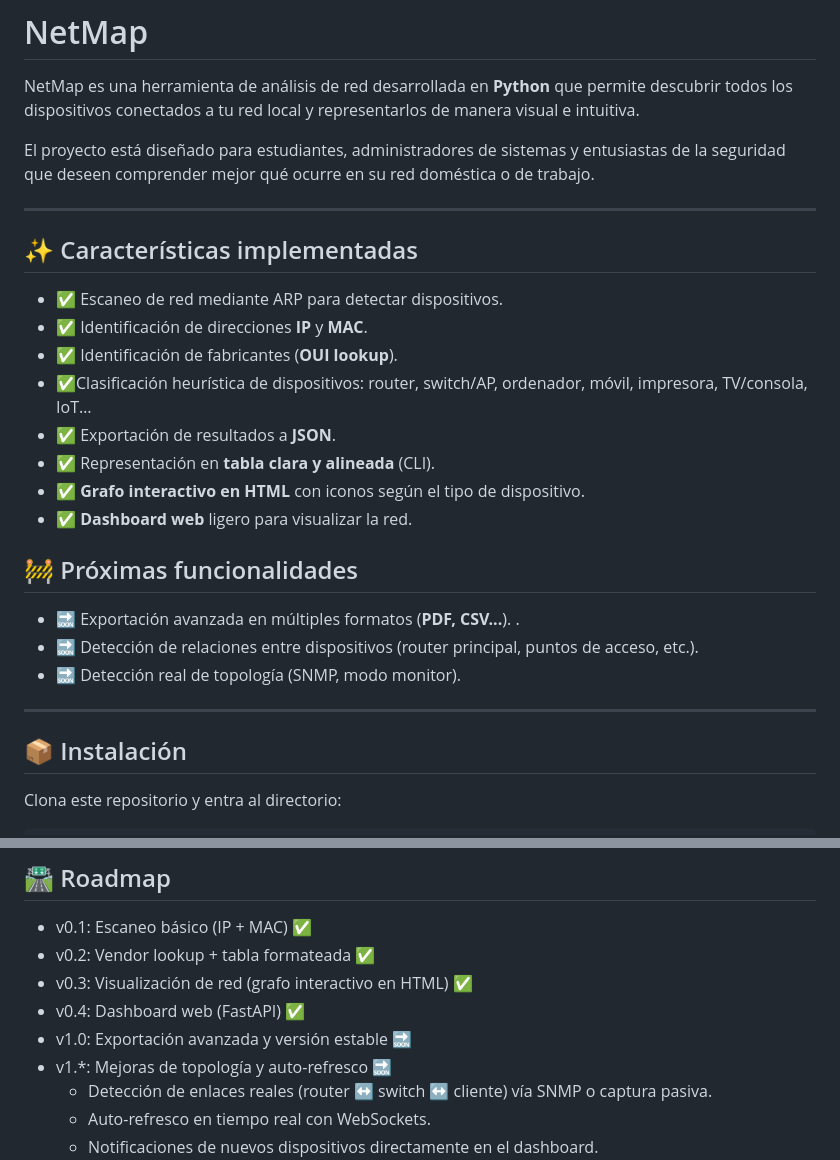
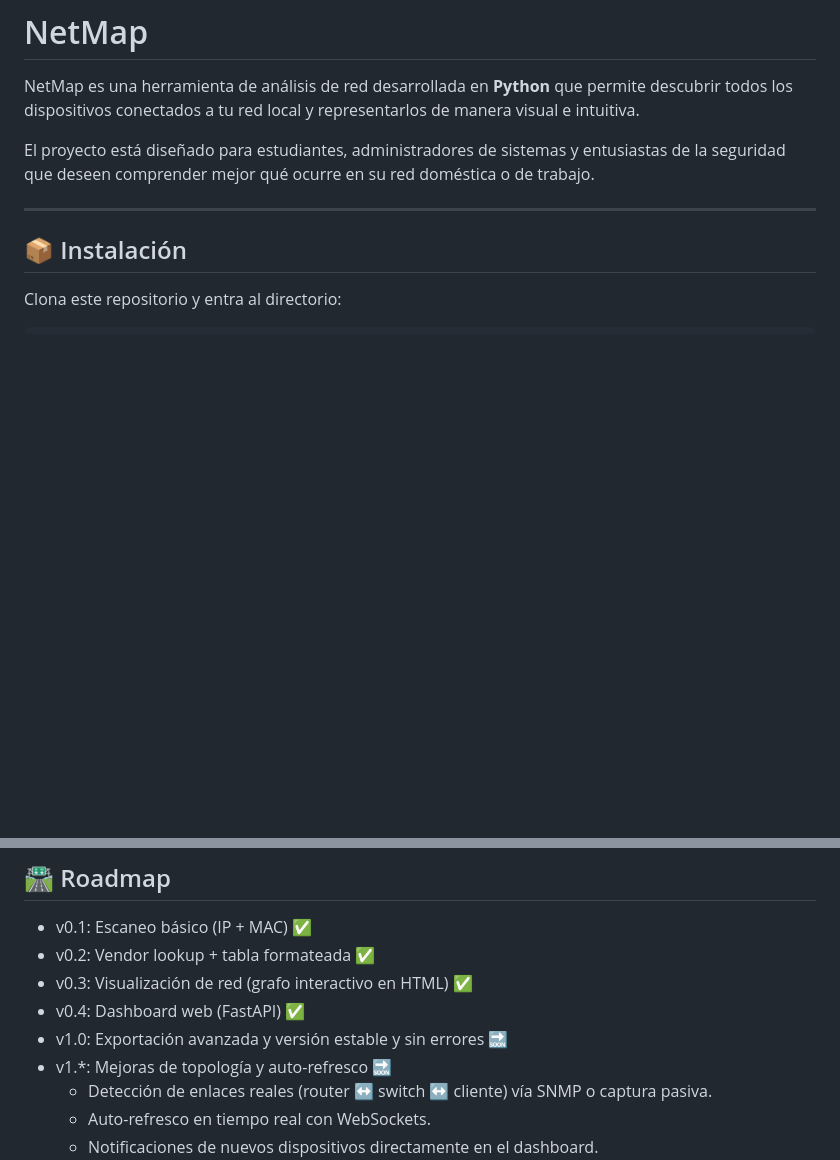
Before and after one commit to Serner77/NetMap, a Markdown page: README.md, 2 parts joined by grey strips. Rendered like a GitHub page; blank space fills up the shorter version.

```diff
--- a/README.md
+++ b/README.md
@@ -4,25 +4,6 @@
 NetMap es una herramienta de análisis de red desarrollada en **Python** que permite descubrir todos los dispositivos conectados a tu red local y representarlos de manera visual e intuitiva.
 
 El proyecto está diseñado para estudiantes, administradores de sistemas y entusiastas de la seguridad que deseen comprender mejor qué ocurre en su red doméstica o de trabajo.
-
----
-
-## ✨ Características implementadas
-- ✅ Escaneo de red mediante ARP para detectar dispositivos.
-- ✅ Identificación de direcciones **IP** y **MAC**.
-- ✅ Identificación de fabricantes (**OUI lookup**).
-- ✅Clasificación heurística de dispositivos: router, switch/AP, ordenador, móvil, impresora, TV/consola, IoT…
-- ✅ Exportación de resultados a **JSON**.
-- ✅ Representación en **tabla clara y alineada** (CLI).
-- ✅ **Grafo interactivo en HTML** con iconos según el tipo de dispositivo.
-- ✅ **Dashboard web** ligero para visualizar la red.
-
-
-
-## 🚧 Próximas funcionalidades
-- 🔜 Exportación avanzada en múltiples formatos (**PDF, CSV...**).  .
-- 🔜 Detección de relaciones entre dispositivos (router principal, puntos de acceso, etc.).
-- 🔜 Detección real de topología (SNMP, modo monitor).
 
 ---
 
@@ -139,7 +120,7 @@ Modo claro:
 - v0.2: Vendor lookup + tabla formateada ✅
 - v0.3: Visualización de red (grafo interactivo en HTML) ✅
 - v0.4: Dashboard web (FastAPI) ✅
-- v1.0: Exportación avanzada y versión estable 🔜
+- v1.0: Exportación avanzada y versión estable y sin errores 🔜
 - v1.*: Mejoras de topología y auto-refresco 🔜
   - Detección de enlaces reales (router ↔ switch ↔ cliente) vía SNMP o captura pasiva.
   - Auto-refresco en tiempo real con WebSockets.
```
